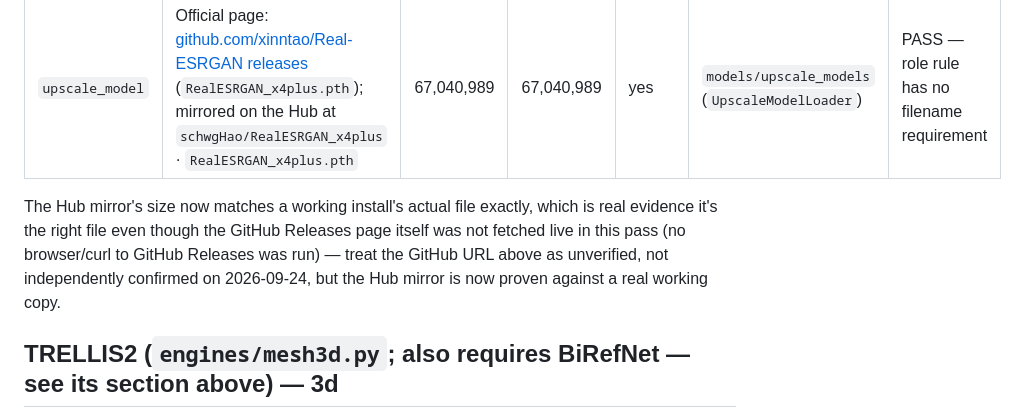
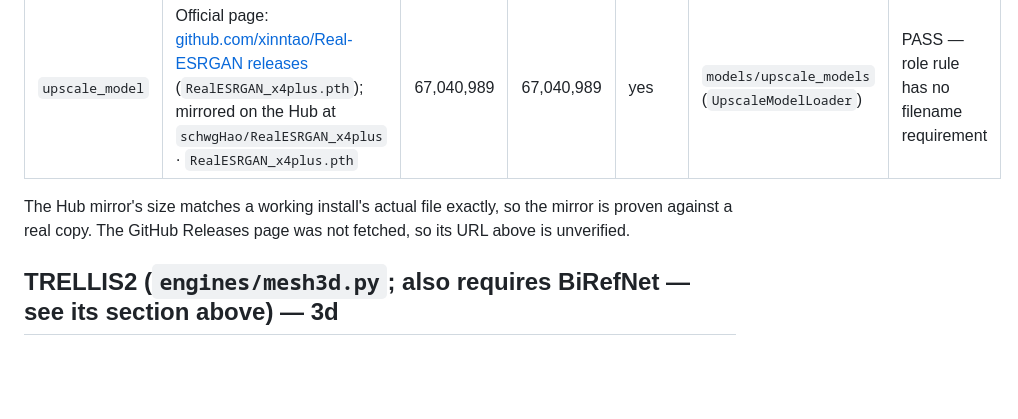
Before and after one commit to Platano78/black-wire-forge, a Markdown page: docs/MODELS.md, the part around the change. GitHub-like rendering; blank space fills up the shorter version.

Commit message:
MODELS.md: the Real-ESRGAN note says what is verified, without review-history wording
The note said "in this pass", "no browser/curl to GitHub Releases was run"
and "not independently confirmed on 2026-09-24". It now says the same thing
as a plain state: the Hub mirror's size matches a working install's file,
and the GitHub Releases URL is unverified.

Co-Authored-By: Claude Opus 5.5 <noreply@anthropic.com>
Claude-Session: https://claude.ai/code/session_01XzoYE6LMgVtAQb2WDvVKYd

```diff
--- a/docs/MODELS.md
+++ b/docs/MODELS.md
@@ -244,11 +244,9 @@ Attribution: Real-ESRGAN by Xintao Wang et al.
 |---|---|---|---|---|---|---|
 | `upscale_model` | Official page: [github.com/xinntao/Real-ESRGAN releases](https://github.com/xinntao/Real-ESRGAN/releases) (`RealESRGAN_x4plus.pth`); mirrored on the Hub at `schwgHao/RealESRGAN_x4plus` · `RealESRGAN_x4plus.pth` | 67,040,989 | 67,040,989 | yes | `models/upscale_models` (`UpscaleModelLoader`) | PASS — role rule has no filename requirement |
 
-The Hub mirror's size now matches a working install's actual file exactly, which is real
-evidence it's the right file even though the GitHub Releases page itself was not fetched live
-in this pass (no browser/curl to GitHub Releases was run) — treat the GitHub URL above as
-unverified, not independently confirmed on 2026-09-24, but the Hub mirror is now proven against
-a real working copy.
+The Hub mirror's size matches a working install's actual file exactly, so the mirror is
+proven against a real copy. The GitHub Releases page was not fetched, so its URL above is
+unverified.
 
 ## TRELLIS2 (`engines/mesh3d.py`; also requires BiRefNet — see its section above) — 3d
 
```
